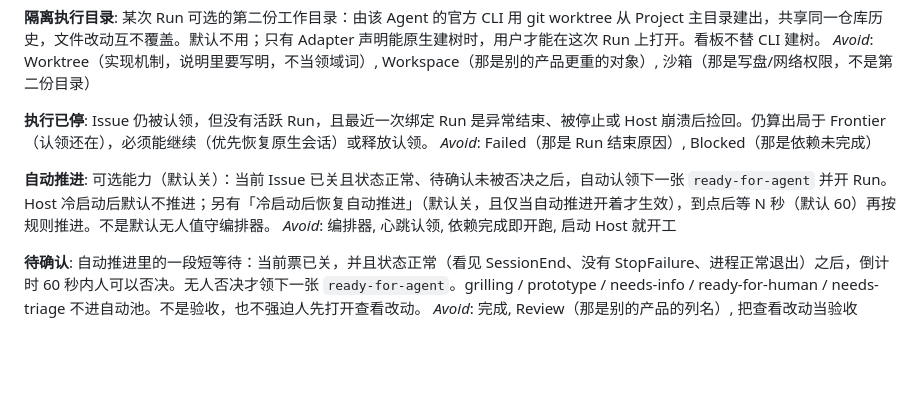
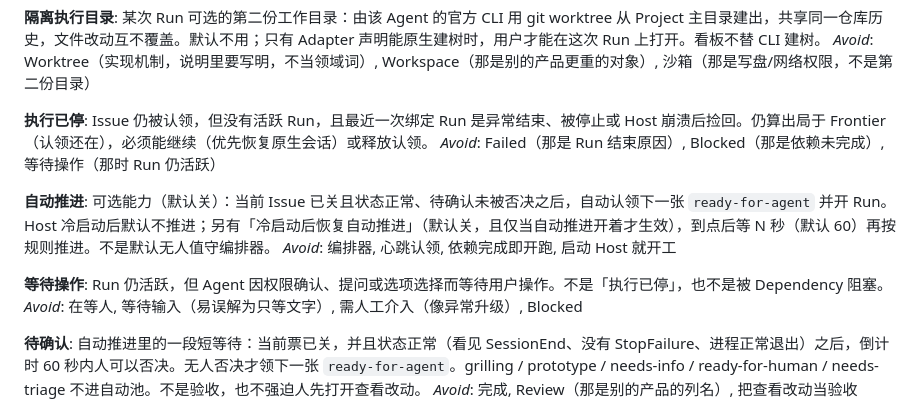
Before and after one commit to youjiaxing/agent-taskboard, a Markdown page: CONTEXT.md, the part around the change. Drawn GitHub-style; blank space fills up the shorter version.

Commit message:
docs(domain): 增加等待操作术语

```diff
--- a/CONTEXT.md
+++ b/CONTEXT.md
@@ -74,11 +74,15 @@ _Avoid_: Worktree（实现机制，说明里要写明，不当领域词）, Work
 
 **执行已停**:
 Issue 仍被认领，但没有活跃 Run，且最近一次绑定 Run 是异常结束、被停止或 Host 崩溃后捡回。仍算出局于 Frontier（认领还在），必须能继续（优先恢复原生会话）或释放认领。
-_Avoid_: Failed（那是 Run 结束原因）, Blocked（那是依赖未完成）
+_Avoid_: Failed（那是 Run 结束原因）, Blocked（那是依赖未完成）, 等待操作（那时 Run 仍活跃）
 
 **自动推进**:
 可选能力（默认关）：当前 Issue 已关且状态正常、待确认未被否决之后，自动认领下一张 `ready-for-agent` 并开 Run。Host 冷启动后默认不推进；另有「冷启动后恢复自动推进」（默认关，且仅当自动推进开着才生效），到点后等 N 秒（默认 60）再按规则推进。不是默认无人值守编排器。
 _Avoid_: 编排器, 心跳认领, 依赖完成即开跑, 启动 Host 就开工
+
+**等待操作**:
+Run 仍活跃，但 Agent 因权限确认、提问或选项选择而等待用户操作。不是「执行已停」，也不是被 Dependency 阻塞。
+_Avoid_: 在等人, 等待输入（易误解为只等文字）, 需人工介入（像异常升级）, Blocked
 
 **待确认**:
 自动推进里的一段短等待：当前票已关，并且状态正常（看见 SessionEnd、没有 StopFailure、进程正常退出）之后，倒计时 60 秒内人可以否决。无人否决才领下一张 `ready-for-agent`。grilling / prototype / needs-info / ready-for-human / needs-triage 不进自动池。不是验收，也不强迫人先打开查看改动。
```
